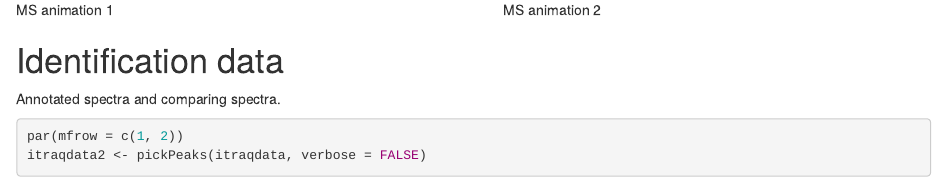
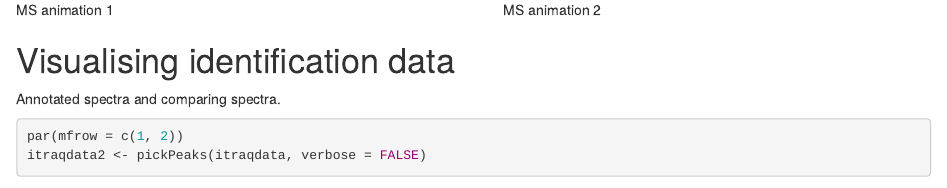
Before and after one commit to lgatto/ProteomicsBioc2016Workshop, an R Markdown document (vignettes/Bioc2016.Rmd): the page in a window 1100 px wide, from 14150 px down. Rendered offline with R 4.5, knitr and Pandoc, with nearby package versions; drawn as R Markdown's standard HTML page in place of the format the file asks for; some code elsewhere in the file could not run offline; common packages that the code uses without loading them are loaded.

Commit message:
update id vis section title

````diff
--- a/vignettes/Bioc2016.Rmd
+++ b/vignettes/Bioc2016.Rmd
@@ -663,7 +663,7 @@ cat("</tr></table>")
 ```
 
 
-# Identification data
+# Visualising identification data
 
 Annotated spectra and comparing spectra.
 
````
Also changed, not shown: 1 other file.
